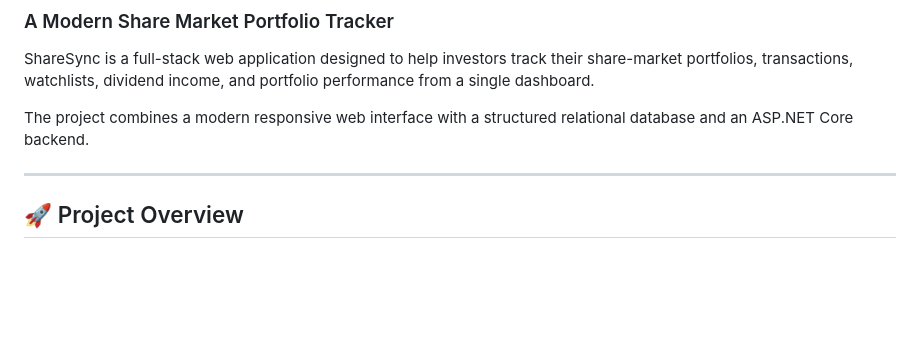
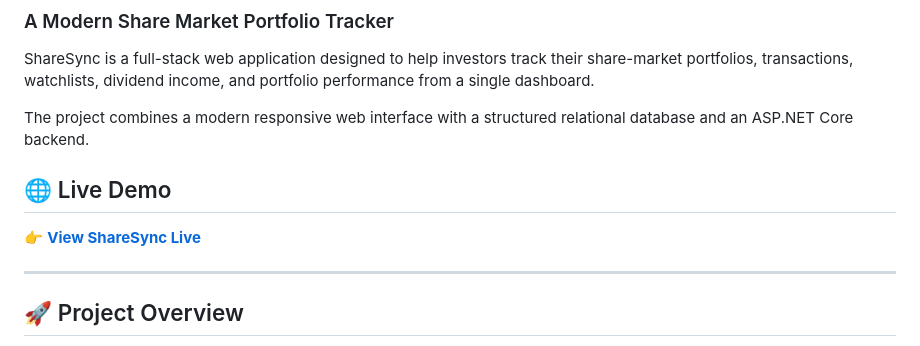
Before and after one commit to MtanvirA/ShareSync, a Markdown page: README.md, the part around the change. Drawn GitHub-style; blank space fills up the shorter version.

Commit message:
Add the live link to the README file.

```diff
--- a/README.md
+++ b/README.md
@@ -5,6 +5,10 @@
 ShareSync is a full-stack web application designed to help investors track their share-market portfolios, transactions, watchlists, dividend income, and portfolio performance from a single dashboard.
 
 The project combines a modern responsive web interface with a structured relational database and an ASP.NET Core backend.
+
+## 🌐 Live Demo
+
+👉 **[View ShareSync Live](https://mtanvira.github.io/ShareSync/)**
 
 ---
 
```
